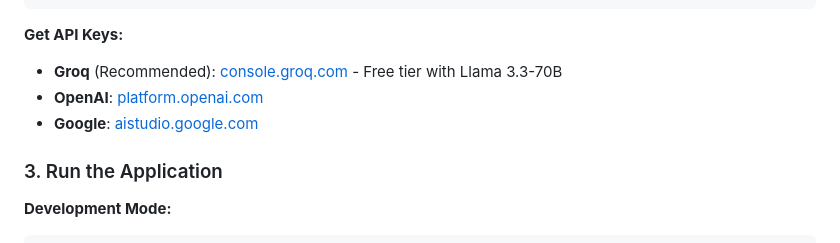
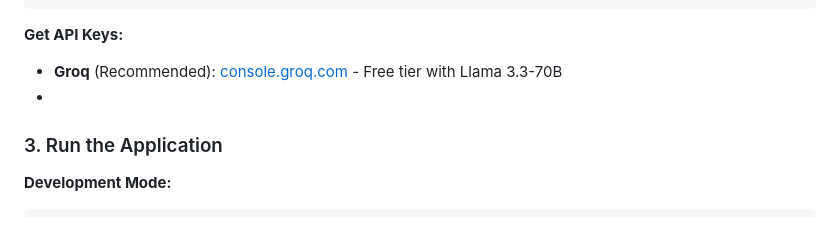
Before and after one commit to SACHokstack/Autonomous_AI_Research_Lab, a Markdown page: README.md, the part around the change. Rendered like a GitHub page.

```diff
--- a/README.md
+++ b/README.md
@@ -55,9 +55,7 @@ OUMI_API_KEY=your_oumi_api_key_here
 
 **Get API Keys:**
 - **Groq** (Recommended): [console.groq.com](https://console.groq.com) - Free tier with Llama 3.3-70B
-- **OpenAI**: [platform.openai.com](https://platform.openai.com)
-- **Google**: [aistudio.google.com](https://aistudio.google.com)
-
+-
 ### 3. Run the Application
 
 **Development Mode:**
```
